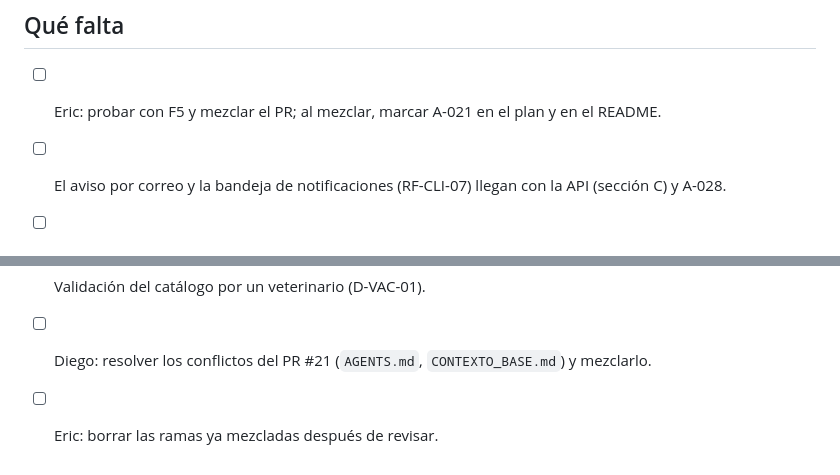
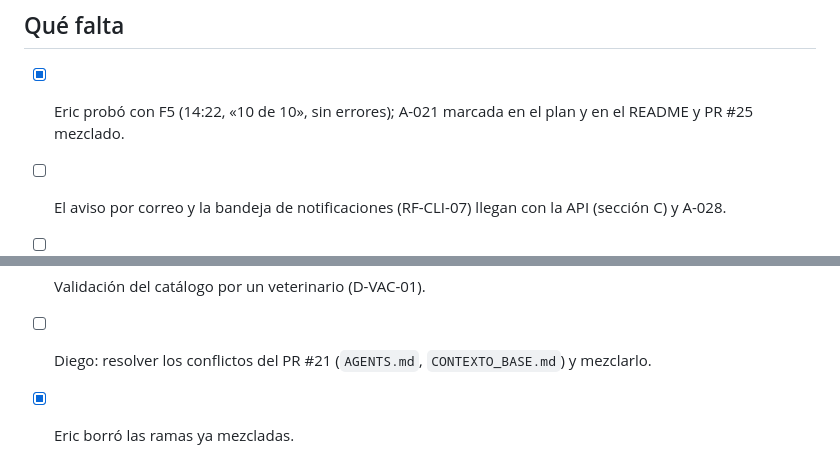
Before and after one commit to ericVignolo/ObligatorioDDM_DDA_Veterinaria, a Markdown page: docs/sesiones/2026-11-11_vacunas-a021.md, 2 parts joined by grey strips. GitHub-like rendering.

Commit message:
docs: A-021 probada y marcada como hecha
Co-Authored-By: Claude Opus 5.5 <noreply@anthropic.com>
Claude-Session: https://claude.ai/code/session_018pkN2kE8Ac2aaRf2G5rugY

```diff
--- a/docs/sesiones/2026-11-11_vacunas-a021.md
+++ b/docs/sesiones/2026-11-11_vacunas-a021.md
@@ -42,10 +42,10 @@ RF-VET-04 y RF-CLI-07 (requerimientos), RN-15 y RN-19 (reglas de negocio, ya doc
 
 ## Qué falta
 
-- [ ] Eric: probar con F5 y mezclar el PR; al mezclar, marcar A-021 en el plan y en el README.
+- [x] Eric probó con F5 (14:22, «10 de 10», sin errores); A-021 marcada en el plan y en el README y PR #25 mezclado.
 - [ ] El aviso por correo y la bandeja de notificaciones (RF-CLI-07) llegan con la API (sección C) y A-028.
 - [ ] Pantalla del Administrador para los días de aviso y para el catálogo (RF-ADM-10).
 - [ ] Sección C: la API debe incluir las aplicaciones en la huella de la consulta firmada y descontar el lote en la misma transacción (A-022). Hoy la huella cubre solo los datos clínicos.
 - [ ] Validación del catálogo por un veterinario (D-VAC-01).
 - [ ] Diego: resolver los conflictos del PR #21 (`AGENTS.md`, `CONTEXTO_BASE.md`) y mezclarlo.
-- [ ] Eric: borrar las ramas ya mezcladas después de revisar.
+- [x] Eric borró las ramas ya mezcladas.
```
Also changed, not shown: README.md (+1 -1 lines), docs/analisis/PLAN_TAREAS_PROYECTO.md (+1 -1 lines).
